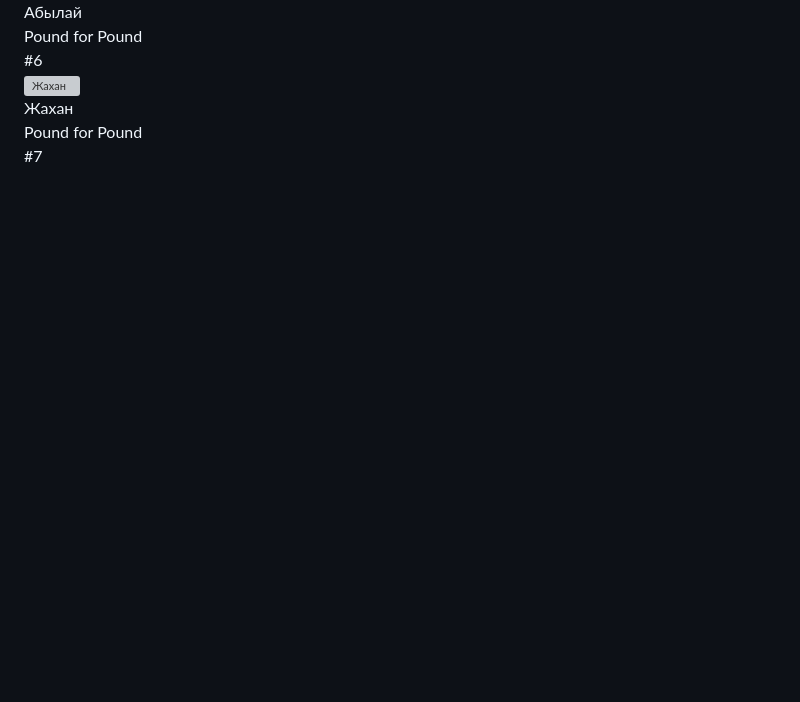
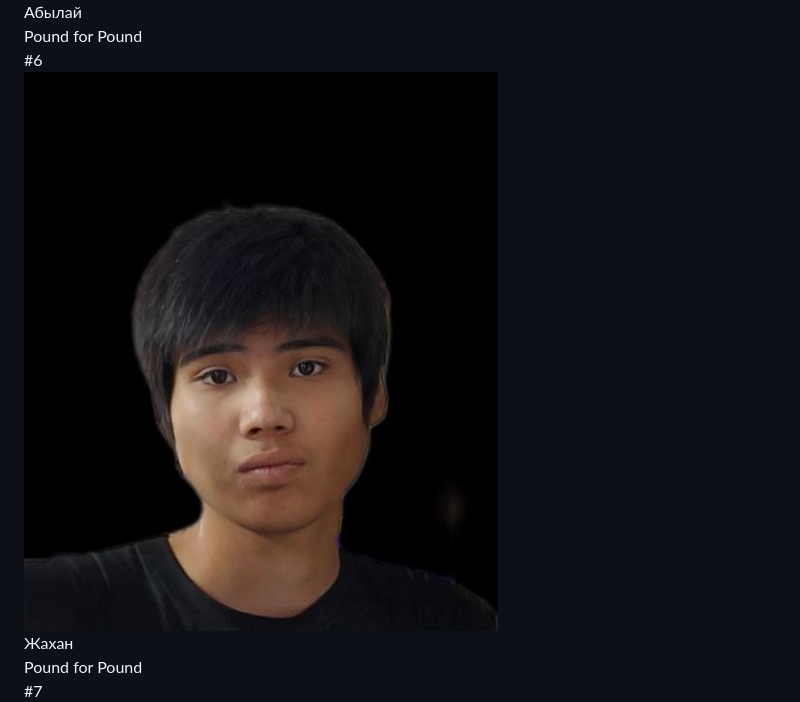
Before and after one commit to AlishkaNepo/P4P, a Markdown page: README.md, the part around the change. Rendered like a GitHub page; blank space fills up the shorter version; grey boxes are pictures that could not be loaded.

```diff
--- a/README.md
+++ b/README.md
@@ -180,7 +180,7 @@
 
   <div class="fighter-card">
     <div class="rank">#6</div>
-    <div class="photo"><img src="joha.jpg" alt="Жахан"></div>
+    <div class="photo"><img src="jahan.jpg" alt="Жахан"></div>
     <div class="info">
       <div class="name">Жахан</div>
       <div class="subtitle">Pound for Pound</div>
```
